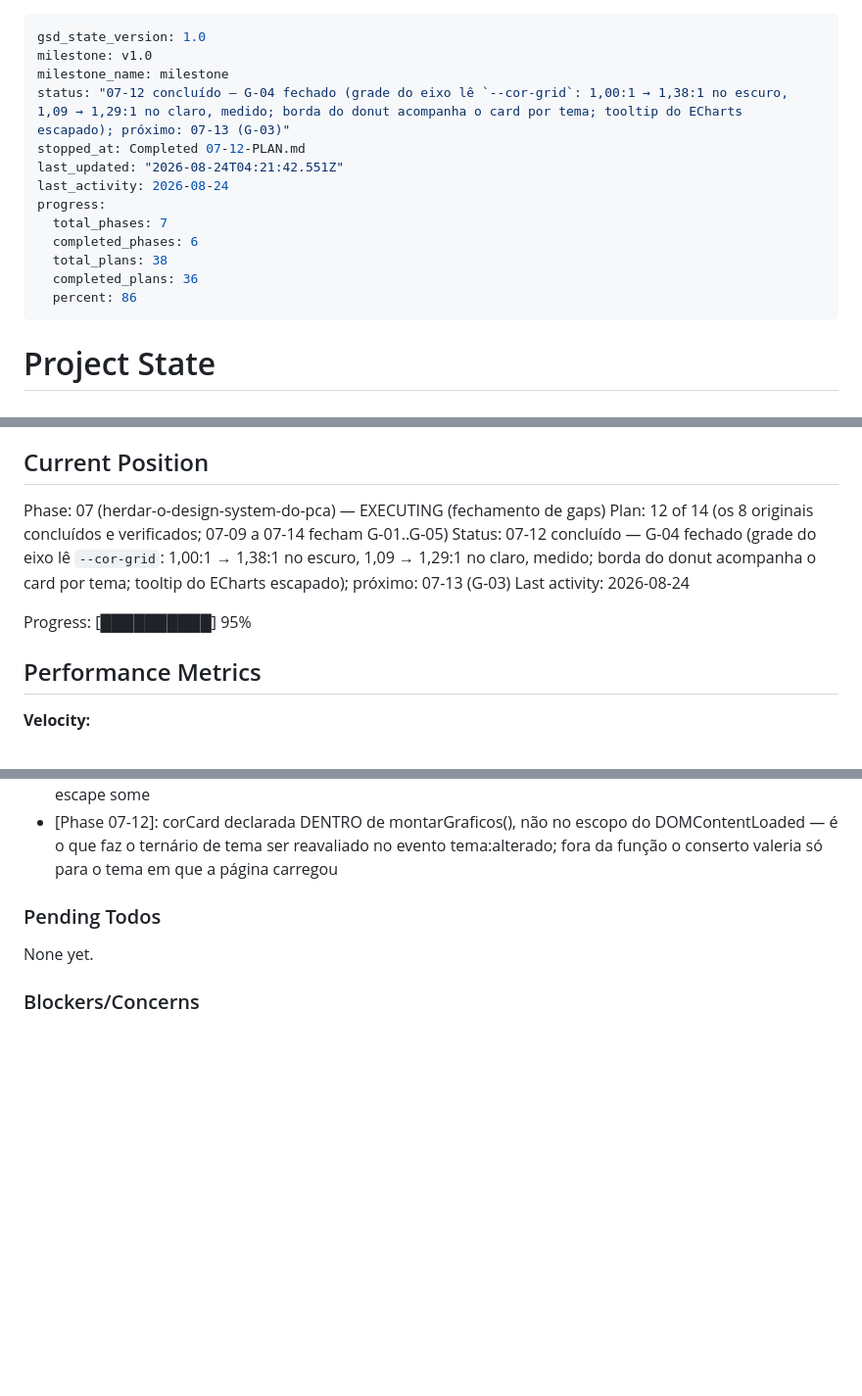
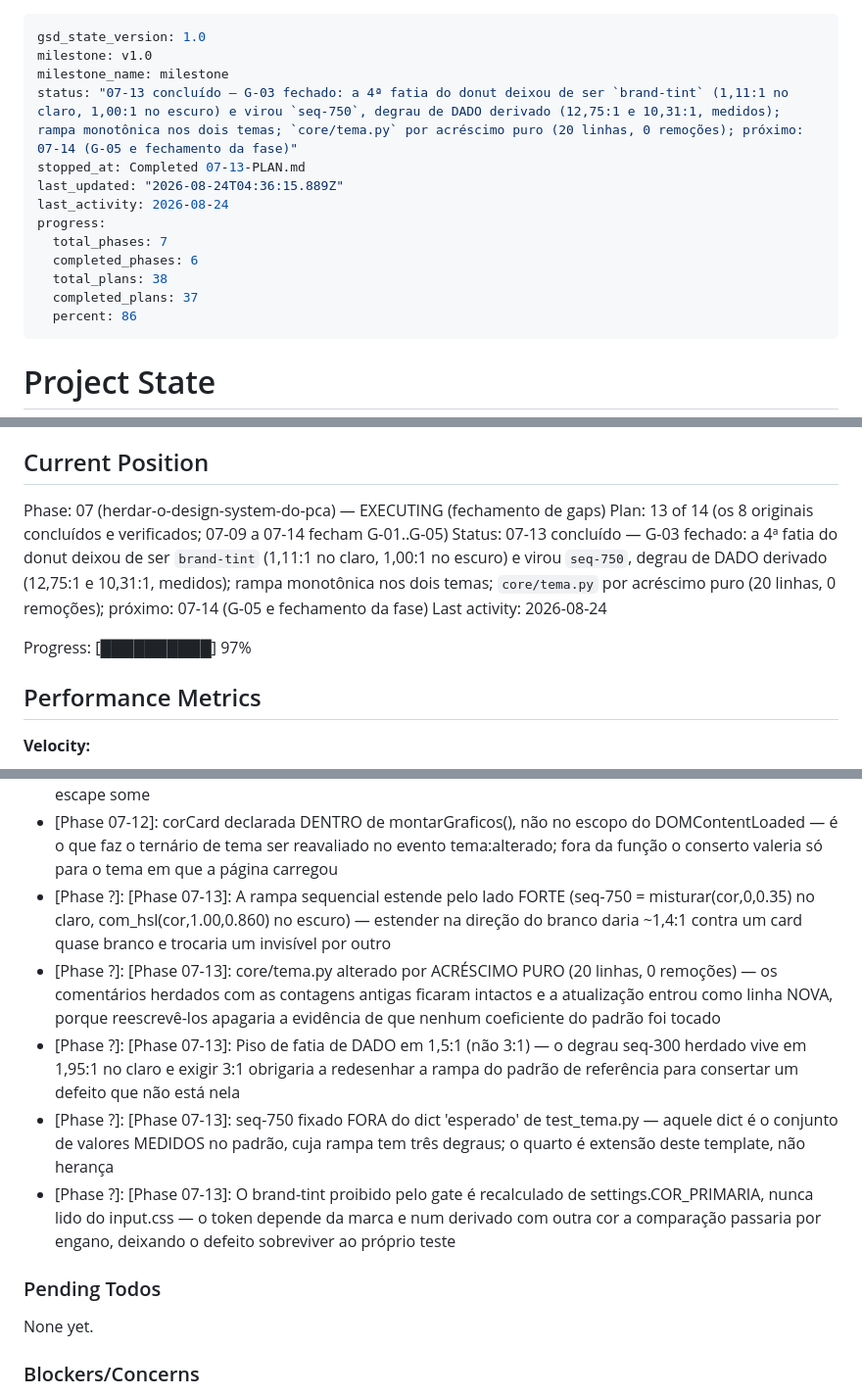
Before and after one commit to ToNiauM/django-app-template, a Markdown page: .planning/STATE.md, 3 parts joined by grey strips. Shown at 98% size. Drawn GitHub-style; blank space fills up the shorter version.

Commit message:
docs(07-13): complete plano 13 — G-03 fechado com a 4ª fatia virando degrau de dado

```diff
--- a/.planning/STATE.md
+++ b/.planning/STATE.md
@@ -2,15 +2,15 @@
 gsd_state_version: 1.0
 milestone: v1.0
 milestone_name: milestone
-status: "07-12 concluído — G-04 fechado (grade do eixo lê `--cor-grid`: 1,00:1 → 1,38:1 no escuro, 1,09 → 1,29:1 no claro, medido; borda do donut acompanha o card por tema; tooltip do ECharts escapado); próximo: 07-13 (G-03)"
-stopped_at: Completed 07-12-PLAN.md
-last_updated: "2026-08-24T04:21:42.551Z"
+status: "07-13 concluído — G-03 fechado: a 4ª fatia do donut deixou de ser `brand-tint` (1,11:1 no claro, 1,00:1 no escuro) e virou `seq-750`, degrau de DADO derivado (12,75:1 e 10,31:1, medidos); rampa monotônica nos dois temas; `core/tema.py` por acréscimo puro (20 linhas, 0 remoções); próximo: 07-14 (G-05 e fechamento da fase)"
+stopped_at: Completed 07-13-PLAN.md
+last_updated: "2026-08-24T04:36:15.889Z"
 last_activity: 2026-08-24
 progress:
   total_phases: 7
   completed_phases: 6
   total_plans: 38
-  completed_plans: 36
+  completed_plans: 37
   percent: 86
 ---
 
@@ -26,11 +26,11 @@ See: .planning/PROJECT.md (updated 2026-08-17)
 ## Current Position
 
 Phase: 07 (herdar-o-design-system-do-pca) — EXECUTING (fechamento de gaps)
-Plan: 12 of 14 (os 8 originais concluídos e verificados; 07-09 a 07-14 fecham G-01..G-05)
-Status: 07-12 concluído — G-04 fechado (grade do eixo lê `--cor-grid`: 1,00:1 → 1,38:1 no escuro, 1,09 → 1,29:1 no claro, medido; borda do donut acompanha o card por tema; tooltip do ECharts escapado); próximo: 07-13 (G-03)
+Plan: 13 of 14 (os 8 originais concluídos e verificados; 07-09 a 07-14 fecham G-01..G-05)
+Status: 07-13 concluído — G-03 fechado: a 4ª fatia do donut deixou de ser `brand-tint` (1,11:1 no claro, 1,00:1 no escuro) e virou `seq-750`, degrau de DADO derivado (12,75:1 e 10,31:1, medidos); rampa monotônica nos dois temas; `core/tema.py` por acréscimo puro (20 linhas, 0 remoções); próximo: 07-14 (G-05 e fechamento da fase)
 Last activity: 2026-08-24
 
-Progress: [██████████] 95%
+Progress: [██████████] 97%
 
 ## Performance Metrics
 
@@ -157,6 +158,11 @@ Recent decisions affecting current work:
 - [Phase 07-12]: Piso de contraste de CROMO fixado em 1,25:1 (não 3:1 nem 4,5:1) — grade e separação de fatia não carregam dado nem texto; um gate em > 1,00 passaria com 1,001:1, e 1,25 reprova --cor-surface-2 no claro (1,09:1), que é a regressão a barrar
 - [Phase 07-12]: esc() aplicada a TODA interpolação dos formatters do ECharts, inclusive as numéricas — regra com exceções obriga o derivado a reclassificar campo a campo ao adaptar o dashboard, e é aí que o escape some
 - [Phase 07-12]: corCard declarada DENTRO de montarGraficos(), não no escopo do DOMContentLoaded — é o que faz o ternário de tema ser reavaliado no evento tema:alterado; fora da função o conserto valeria só para o tema em que a página carregou
+- [Phase ?]: [Phase 07-13]: A rampa sequencial estende pelo lado FORTE (seq-750 = misturar(cor,0,0.35) no claro, com_hsl(cor,1.00,0.860) no escuro) — estender na direção do branco daria ~1,4:1 contra um card quase branco e trocaria um invisível por outro
+- [Phase ?]: [Phase 07-13]: core/tema.py alterado por ACRÉSCIMO PURO (20 linhas, 0 remoções) — os comentários herdados com as contagens antigas ficaram intactos e a atualização entrou como linha NOVA, porque reescrevê-los apagaria a evidência de que nenhum coeficiente do padrão foi tocado
+- [Phase ?]: [Phase 07-13]: Piso de fatia de DADO em 1,5:1 (não 3:1) — o degrau seq-300 herdado vive em 1,95:1 no claro e exigir 3:1 obrigaria a redesenhar a rampa do padrão de referência para consertar um defeito que não está nela
+- [Phase ?]: [Phase 07-13]: seq-750 fixado FORA do dict 'esperado' de test_tema.py — aquele dict é o conjunto de valores MEDIDOS no padrão, cuja rampa tem três degraus; o quarto é extensão deste template, não herança
+- [Phase ?]: [Phase 07-13]: O brand-tint proibido pelo gate é recalculado de settings.COR_PRIMARIA, nunca lido do input.css — o token depende da marca e num derivado com outra cor a comparação passaria por engano, deixando o defeito sobreviver ao próprio teste
 
 ### Pending Todos
 
```
Also changed, not shown: other parts of .planning/STATE.md (+3 -2 lines), .planning/ROADMAP.md (+3 -3 lines), 1 other file.
